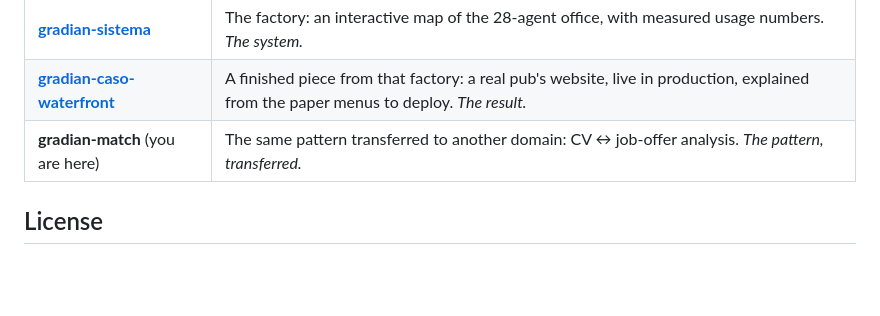
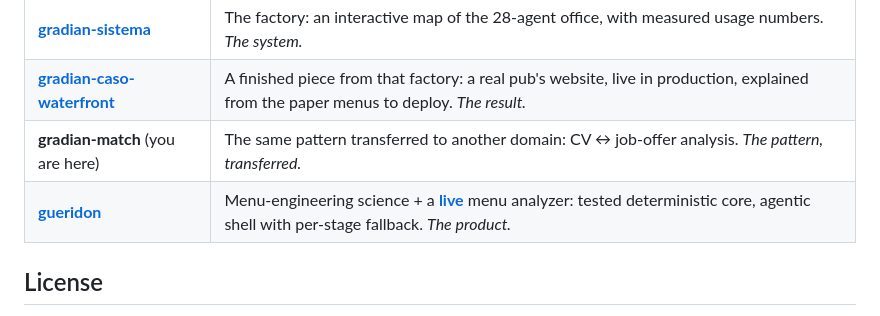
Before and after one commit to Arekusumt/gradian-match, a Markdown page: README.md, the part around the change. Drawn GitHub-style; blank space fills up the shorter version.

Commit message:
docs: add gueridon to the Gradian ecosystem section
Co-Authored-By: Claude Fable 5 <noreply@anthropic.com>

```diff
--- a/README.md
+++ b/README.md
@@ -84,6 +84,7 @@ a producer ↔ critic loop with a numeric quality gate, and a human making the f
 | **[gradian-sistema](https://github.com/Arekusumt/gradian-sistema)** | The factory: an interactive map of the 28-agent office, with measured usage numbers. *The system.* |
 | **[gradian-caso-waterfront](https://github.com/Arekusumt/gradian-caso-waterfront)** | A finished piece from that factory: a real pub's website, live in production, explained from the paper menus to deploy. *The result.* |
 | **gradian-match** (you are here) | The same pattern transferred to another domain: CV ↔ job-offer analysis. *The pattern, transferred.* |
+| **[gueridon](https://github.com/Arekusumt/gueridon)** | Menu-engineering science + a **[live](https://gueridon.vercel.app)** menu analyzer: tested deterministic core, agentic shell with per-stage fallback. *The product.* |
 
 ## License
 
```
